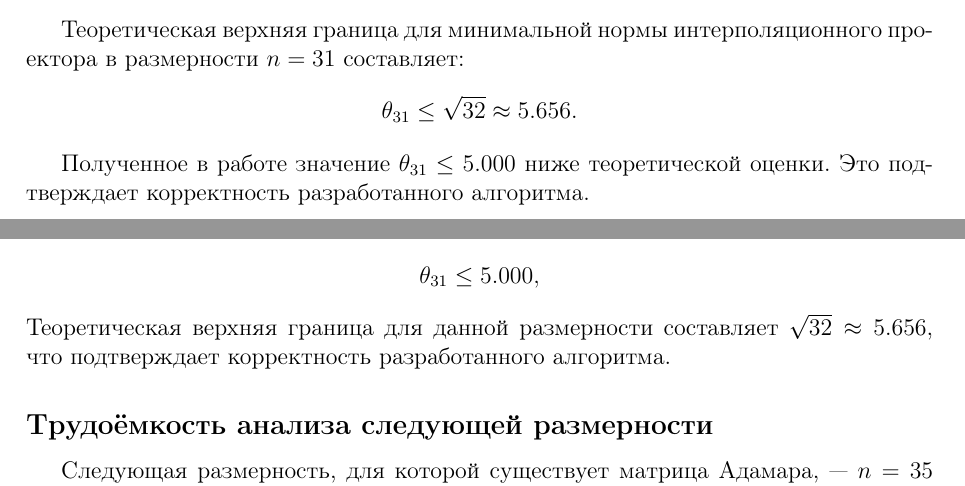
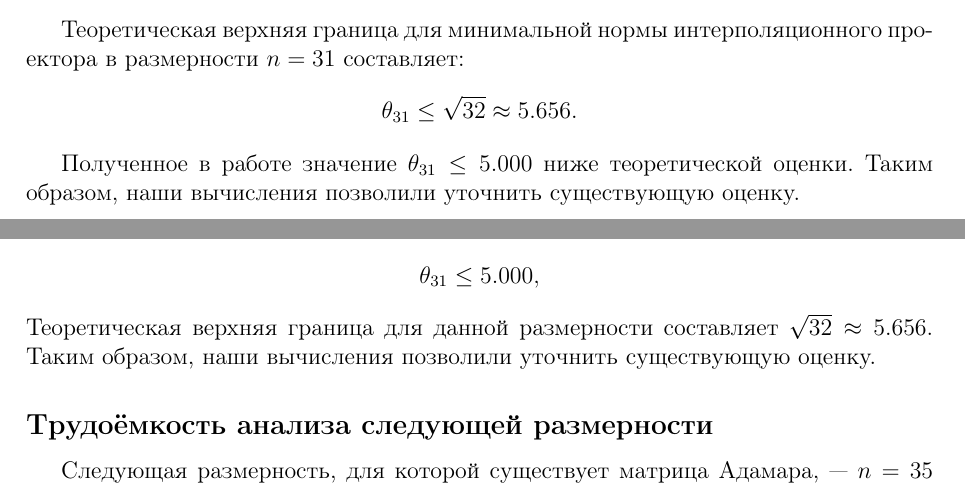
Before and after one commit to Ivan-Zaykov/minimal_norm_calculator, a LaTeX document (latex/by_parts/main.tex): two parts of pages 13 and 14 of 18, joined at a grey line, cut so that both start at the same text. Compiled offline with pdfLaTeX.

Commit message:
Исправлена фраза в работе

```diff
--- a/latex/by_parts/main.tex
+++ b/latex/by_parts/main.tex
@@ -599,7 +599,7 @@ V = \{0, \operatorname{row}_1(D), \operatorname{row}_2(D), \dots, \operatorname{
 \theta_{31} \le \sqrt{32} \approx 5.656.
 \]
 
-Полученное в работе значение $\theta_{31} \le 5.000$ ниже теоретической оценки. Это подтверждает корректность разработанного алгоритма.
+Полученное в работе значение $\theta_{31} \le 5.000$ ниже теоретической оценки. Таким образом, наши вычисления позволили уточнить существующую оценку.
 % ============================================================================
 
 \newpage
@@ -624,7 +624,7 @@ V = \{0, \operatorname{row}_1(D), \operatorname{row}_2(D), \dots, \operatorname{
 \[
 \theta_{31} \le 5.000,
 \]
-Теоретическая верхняя граница для данной размерности составляет $\sqrt{32} \approx 5.656$, что подтверждает корректность разработанного алгоритма.
+Теоретическая верхняя граница для данной размерности составляет $\sqrt{32} \approx 5.656$. Таким образом, наши вычисления позволили уточнить существующую оценку.
 
 \subsection*{Трудоёмкость анализа следующей размерности}
 
```
Also changed, not shown: latex/full/full_text_Zaikov_I_V.tex (+2 -2 lines).
